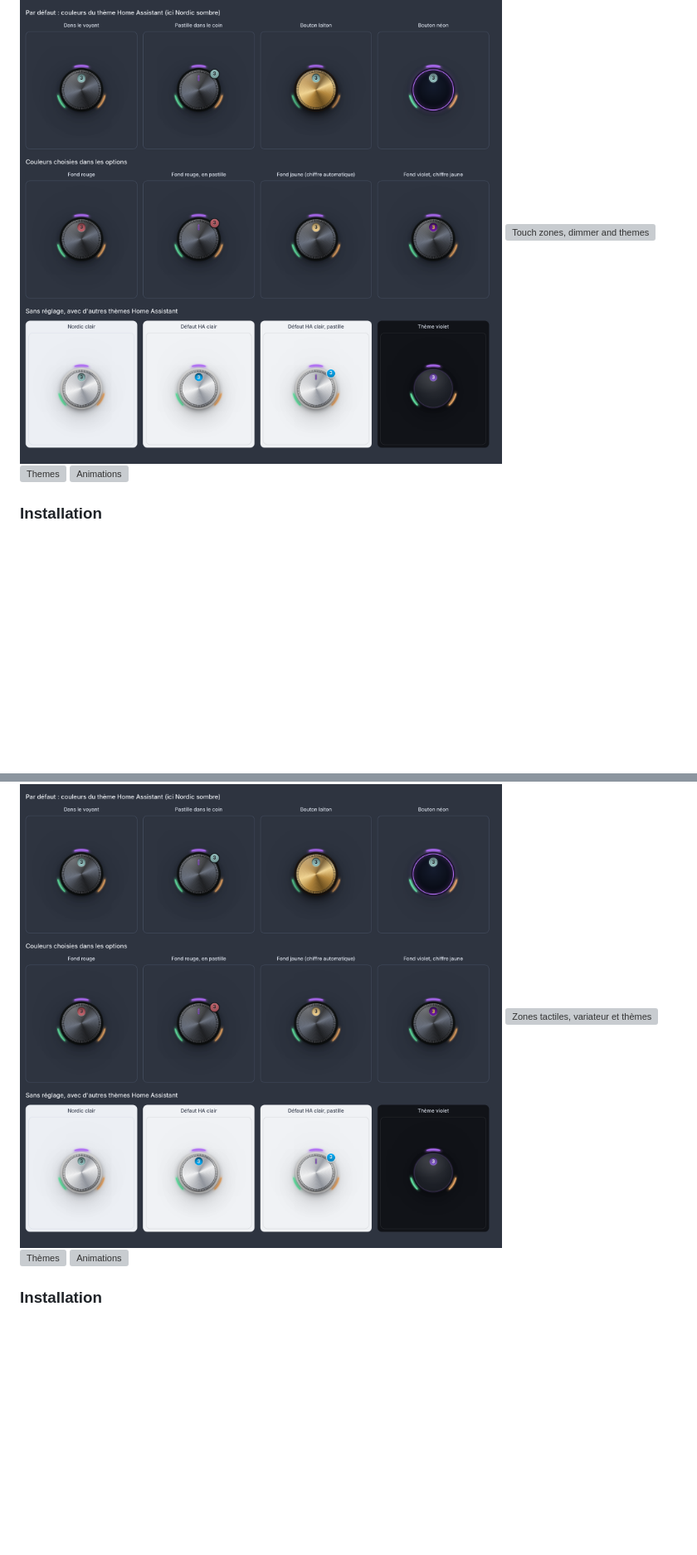
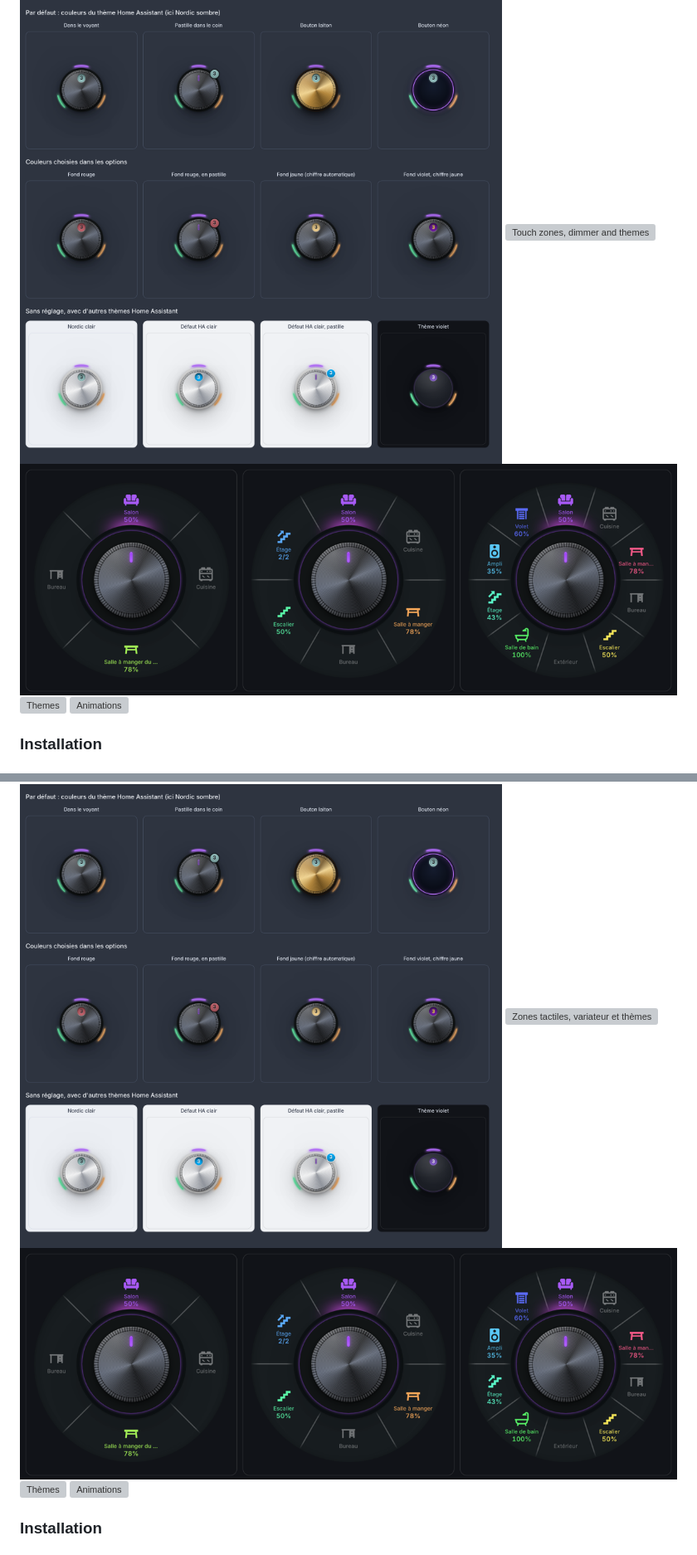
Before and after one commit to benshoesweb/radial-selector-card, a Markdown page: README.md, 2 parts joined by grey strips. Shown at 83% size. Rendered like a GitHub page; pictures changed too: images/noms.png (added); blank space fills up the shorter version; grey boxes are pictures that could not be loaded.

```diff
--- a/README.md
+++ b/README.md
@@ -38,6 +39,7 @@ The card and its visual editor follow Home Assistant's language (English or Fren
 
 ![Indicator and number of entities on](https://raw.githubusercontent.com/benshoesweb/radial-selector-card/main/images/voyant.png)
 ![Touch zones, dimmer and themes](https://raw.githubusercontent.com/benshoesweb/radial-selector-card/main/images/zones.png)
+![Names under the icons](https://raw.githubusercontent.com/benshoesweb/radial-selector-card/main/images/noms.png)
 ![Themes](https://raw.githubusercontent.com/benshoesweb/radial-selector-card/main/images/themes-sombre.png)
 ![Animations](https://raw.githubusercontent.com/benshoesweb/radial-selector-card/main/images/animations.gif)
 
@@ -250,6 +254,7 @@ La carte et son éditeur visuel suivent la langue de Home Assistant (français o
 
 ![Voyant et nombre d'entités allumées](https://raw.githubusercontent.com/benshoesweb/radial-selector-card/main/images/voyant.png)
 ![Zones tactiles, variateur et thèmes](https://raw.githubusercontent.com/benshoesweb/radial-selector-card/main/images/zones.png)
+![Noms sous les icônes](https://raw.githubusercontent.com/benshoesweb/radial-selector-card/main/images/noms.png)
 ![Thèmes](https://raw.githubusercontent.com/benshoesweb/radial-selector-card/main/images/themes-sombre.png)
 ![Animations](https://raw.githubusercontent.com/benshoesweb/radial-selector-card/main/images/animations.gif)
 
```
Also changed, not shown: other parts of README.md (+6 -2 lines), CHANGELOG.md (+19 -0 lines), 3 other files.
